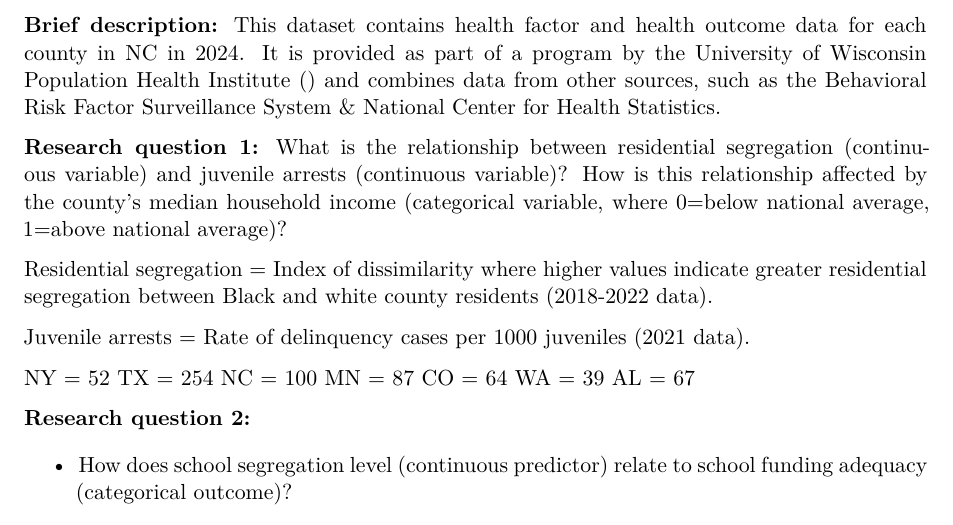
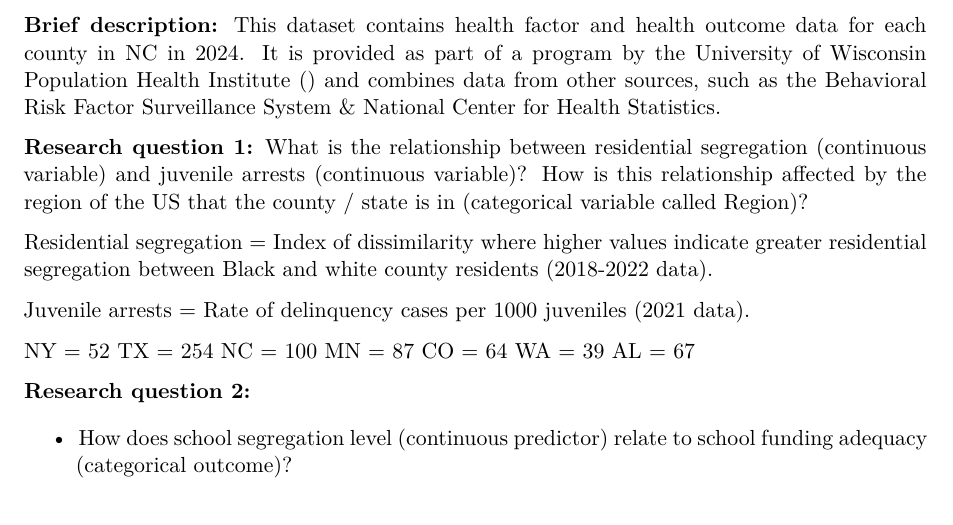
Before and after one commit to wujenny214/F24_STATS_FINAL, a Quarto document (CURJ_IDS702Projectproposal.qmd): part of page 1 of 39, cut so that both start at the same text. Rendered offline with R 4.5, knitr and Pandoc in place of Quarto, then LaTeX, with nearby package versions; code that draws random numbers runs with fixed seeds of ours.

Commit message:
Fixing research question 1 for county dataset

```diff
--- a/CURJ_IDS702Projectproposal.qmd
+++ b/CURJ_IDS702Projectproposal.qmd
@@ -21,7 +21,7 @@ County Health Rankings & Roadmaps (NC 2024 County Data: https://www.countyhealth
 This dataset contains health factor and health outcome data for each county in NC in 2024. It is provided as part of a program by the University of Wisconsin Population Health Institute () and combines data from other sources, such as the Behavioral Risk Factor Surveillance System & National Center for Health Statistics.
 
 **Research question 1:**
-What is the relationship between residential segregation (continuous variable) and juvenile arrests (continuous variable)? How is this relationship affected by the county's median household income (categorical variable, where 0=below national average, 1=above national average)?
+What is the relationship between residential segregation (continuous variable) and juvenile arrests (continuous variable)? How is this relationship affected by the region of the US that the county / state is in (categorical variable called Region)?
 
 Residential segregation = Index of dissimilarity where higher values indicate greater residential segregation between Black and white county residents (2018-2022 data).
 
```
Also changed, not shown: 1 other file.
